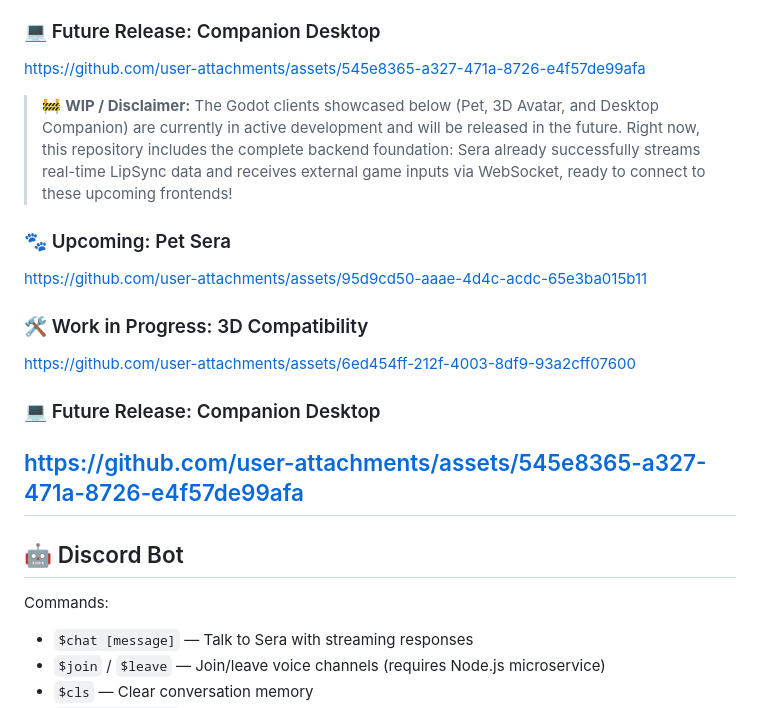
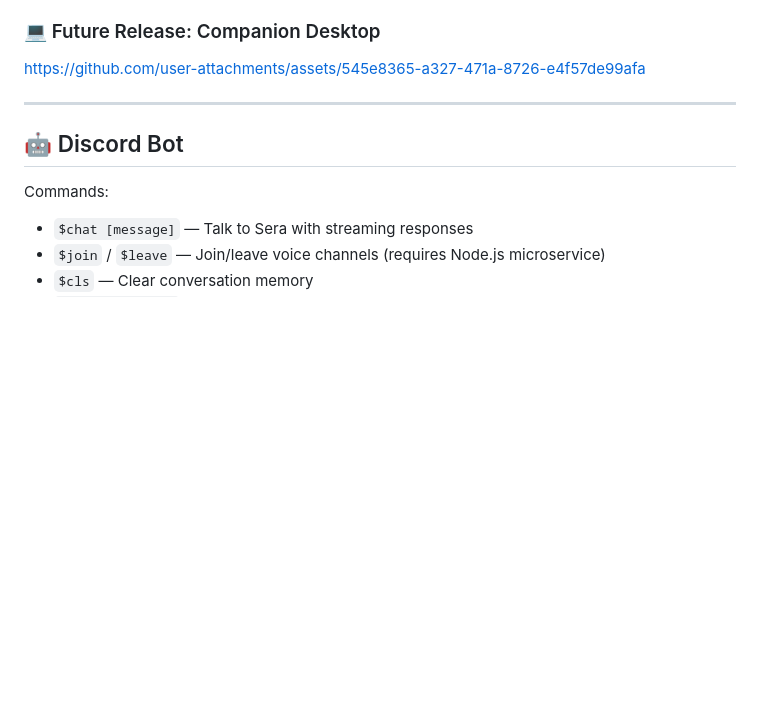
Before and after one commit to Patini789/sera-ai, a Markdown page: README.md, the part around the change. GitHub-like rendering; blank space fills up the shorter version.

Commit message:
Clean up README by removing future release details
Removed WIP disclaimers and details about upcoming features.

```diff
--- a/README.md
+++ b/README.md
@@ -253,19 +253,6 @@ https://github.com/user-attachments/assets/6ed454ff-212f-4003-8df9-93a2cff07600
 
 https://github.com/user-attachments/assets/545e8365-a327-471a-8726-e4f57de99afa
 
-> 🚧 **WIP / Disclaimer:** The Godot clients showcased below (Pet, 3D Avatar, and Desktop Companion) are currently in active development and will be released in the future. Right now, this repository includes the complete backend foundation: Sera already successfully streams real-time LipSync data and receives external game inputs via WebSocket, ready to connect to these upcoming frontends!
-
-### 🐾 Upcoming: Pet Sera
-
-https://github.com/user-attachments/assets/95d9cd50-aaae-4d4c-acdc-65e3ba015b11
-
-### 🛠️ Work in Progress: 3D Compatibility
-
-https://github.com/user-attachments/assets/6ed454ff-212f-4003-8df9-93a2cff07600
-
-### 💻 Future Release: Companion Desktop
-
-https://github.com/user-attachments/assets/545e8365-a327-471a-8726-e4f57de99afa
 ---
 
 ## 🤖 Discord Bot
```
